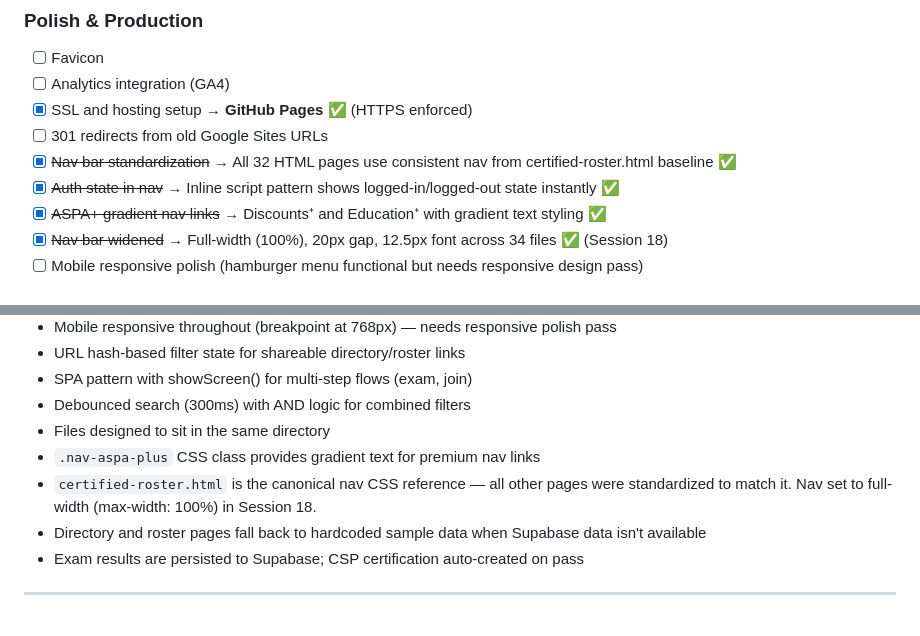
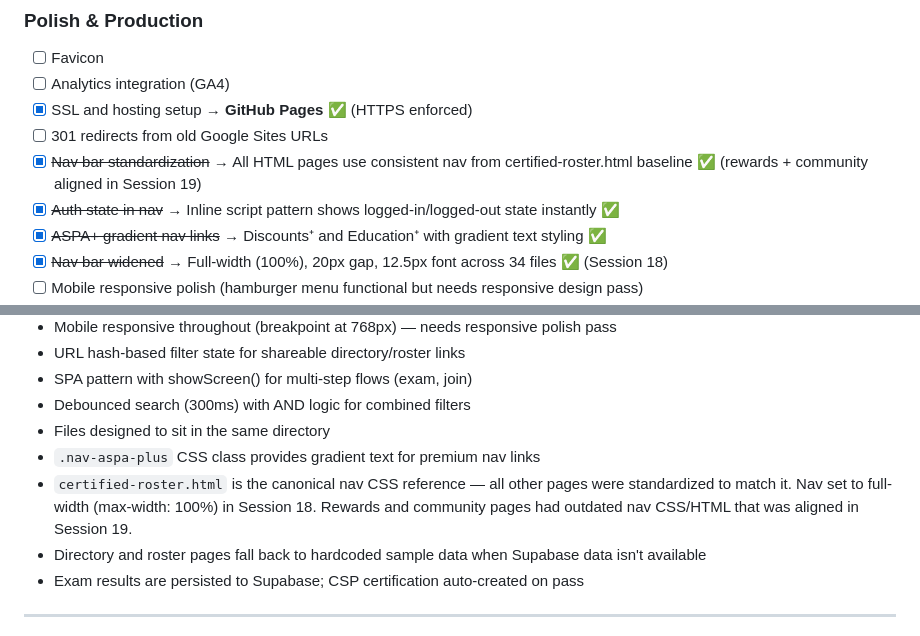
Before and after one commit to aspa-screenprinting/aspa-site, a Markdown page: ASPA_Project_Handoff.md, 2 parts joined by grey strips. Rendered like a GitHub page.

```diff
--- a/ASPA_Project_Handoff.md
+++ b/ASPA_Project_Handoff.md
@@ -645,7 +645,7 @@ The localStorage approach is a client-side prototype. When ready for production:
 - [ ] Analytics integration (GA4)
 - [x] SSL and hosting setup → **GitHub Pages** ✅ (HTTPS enforced)
 - [ ] 301 redirects from old Google Sites URLs
-- [x] ~~Nav bar standardization~~ → All 32 HTML pages use consistent nav from certified-roster.html baseline ✅
+- [x] ~~Nav bar standardization~~ → All HTML pages use consistent nav from certified-roster.html baseline ✅ (rewards + community aligned in Session 19)
 - [x] ~~Auth state in nav~~ → Inline script pattern shows logged-in/logged-out state instantly ✅
 - [x] ~~ASPA+ gradient nav links~~ → Discounts⁺ and Education⁺ with gradient text styling ✅
 - [x] ~~Nav bar widened~~ → Full-width (100%), 20px gap, 12.5px font across 34 files ✅ (Session 18)
@@ -1068,7 +1099,7 @@ Compared original site (screen-printing.us, built on Google Sites + Blogger) aga
 - Debounced search (300ms) with AND logic for combined filters
 - Files designed to sit in the same directory
 - `.nav-aspa-plus` CSS class provides gradient text for premium nav links
-- `certified-roster.html` is the canonical nav CSS reference — all other pages were standardized to match it. Nav set to full-width (max-width: 100%) in Session 18.
+- `certified-roster.html` is the canonical nav CSS reference — all other pages were standardized to match it. Nav set to full-width (max-width: 100%) in Session 18. Rewards and community pages had outdated nav CSS/HTML that was aligned in Session 19.
 - Directory and roster pages fall back to hardcoded sample data when Supabase data isn't available
 - Exam results are persisted to Supabase; CSP certification auto-created on pass
 
```
Also changed, not shown: other parts of ASPA_Project_Handoff.md (+33 -2 lines).
